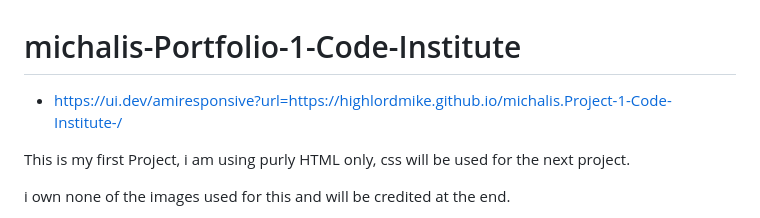
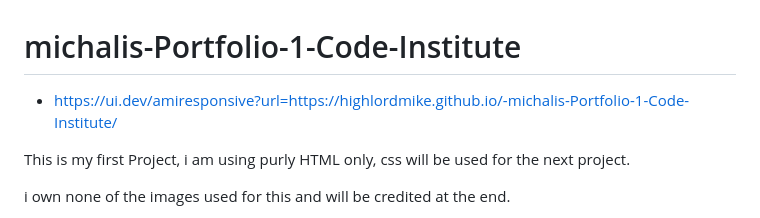
Before and after one commit to highlordmike/-michalis-Portfolio-1-Code-Institute, a Markdown page: Readme.md, the part around the change. Drawn GitHub-style.

```diff
--- a/Readme.md
+++ b/Readme.md
@@ -1,6 +1,6 @@
 #  michalis-Portfolio-1-Code-Institute
 
-- https://ui.dev/amiresponsive?url=https://highlordmike.github.io/michalis.Project-1-Code-Institute-/
+- https://ui.dev/amiresponsive?url=https://highlordmike.github.io/-michalis-Portfolio-1-Code-Institute/
 
 This is my first Project, i am using purly HTML only, css will be used for the next project.
 
```
